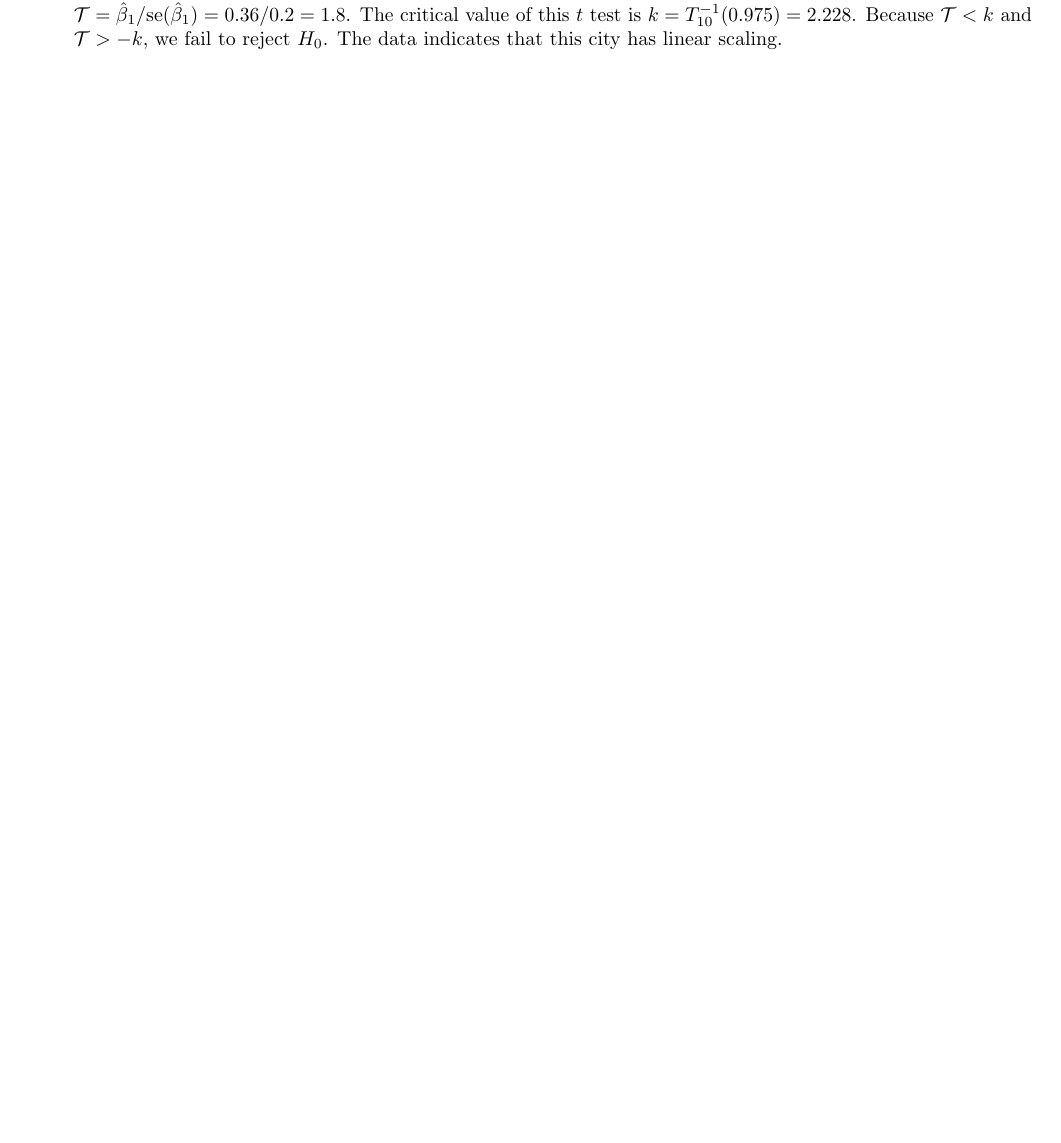
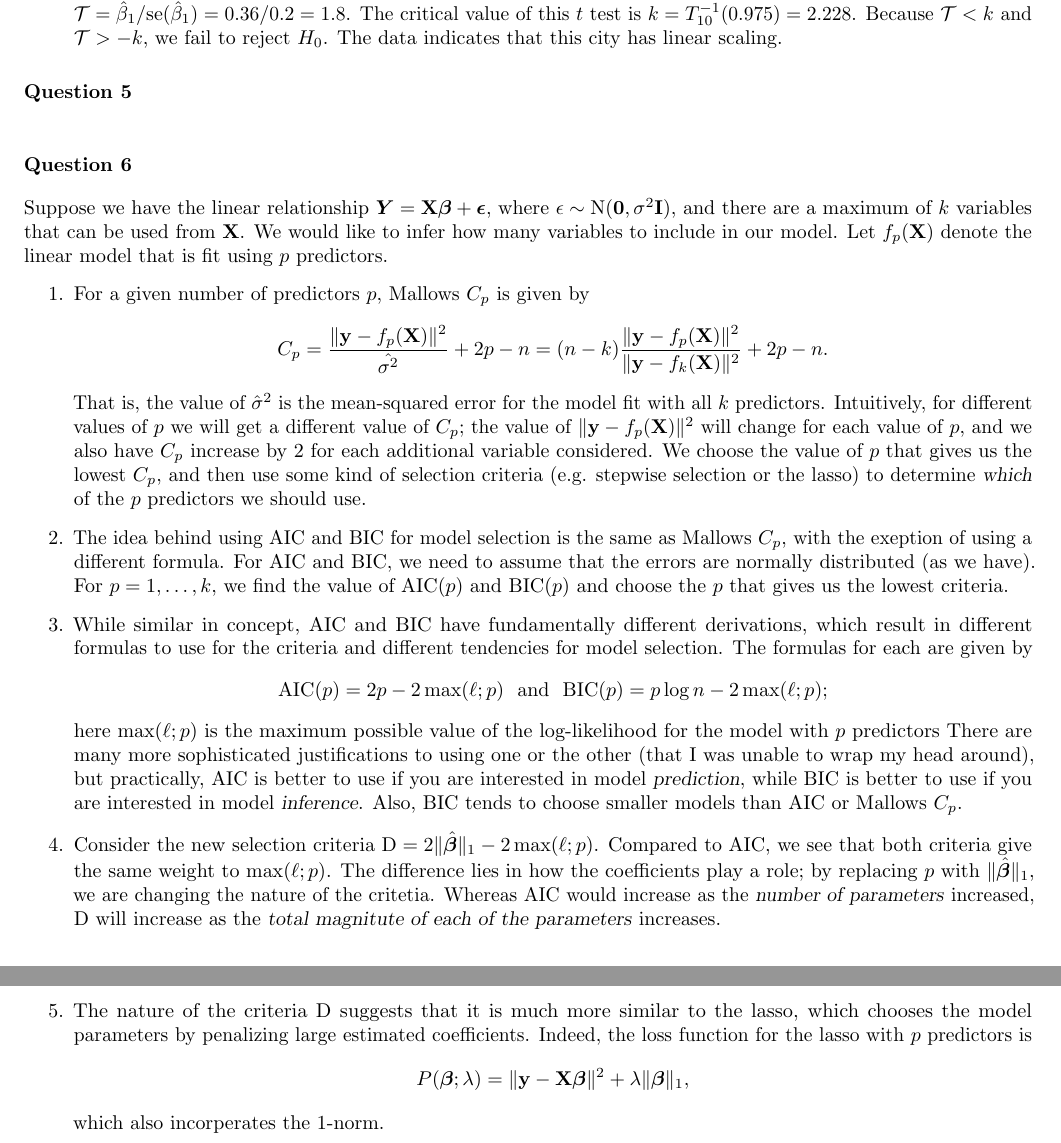
Before and after one commit to akenny430/stat-gr5205, a LaTeX problem sheet (exams/final-ans.tex): part of page 3 of 3 before the commit and two parts of pages 3 and 4 of 4 after it, the two joined at a grey line, cut so that both start at the same text, the shorter picture padded with empty space. Compiled offline with pdfLaTeX.

Commit message:
finished q06

```diff
--- a/exams/final-ans.tex
+++ b/exams/final-ans.tex
@@ -213,4 +213,54 @@ If \(r > 1\) then the city has supra-linear scaling, if \(r = 1\) then the city
     linear scaling.
 \end{enumerate}
 
+%' ============================================================================================================================================================
+\section{Question 5} \noindent
+
+
+%' ============================================================================================================================================================
+\section{Question 6} \noindent
+Suppose we have the linear relationship \(\bm{\ry} = \mathbf{X}\bm{\beta} + \bm{\epsilon}\), where \(\epsilon \sim \mathrm{N}(\mathbf{0}, \sigma^2 \mathbf{I})\),
+and there are a maximum of \(k\) variables that can be used from \(\mathbf{X}\). We would like to infer how many variables to include in our model.
+Let \(f_p(\mathbf{X})\) denote the linear model that is fit using \(p\) predictors.
+\begin{enumerate}
+    \item For a given number of predictors \(p\), Mallows \(C_p\) is given by
+    \begin{align*}
+        C_p
+        = \frac{\| \mathbf{y} - f_p(\mathbf{X}) \|^2}{\hat{\sigma^2}} + 2p - n
+        = (n - k)\frac{\| \mathbf{y} - f_p(\mathbf{X}) \|^2}{\| \mathbf{y} - f_k(\mathbf{X}) \|^2} + 2p - n.
+    \end{align*}
+    That is, the value of \(\hat{\sigma}^2\) is the mean-squared error for the model fit with all \(k\) predictors.
+    Intuitively, for different values of \(p\) we will get a different value of \(C_p\); the value of \(\| \mathbf{y} - f_p(\mathbf{X}) \|^2\) will change
+    for each value of \(p\), and we also have \(C_p\) increase by 2 for each additional variable considered.
+    We choose the value of \(p\) that gives us the lowest \(C_p\), and then use some kind of selection criteria (e.g. stepwise selection or the lasso)
+    to determine \textsl{which} of the \(p\) predictors we should use.
+    \item The idea behind using AIC and BIC for model selection is the same as Mallows \(C_p\), with the exeption of using a different formula. For AIC and BIC,
+    we need to assume that the errors are normally distributed (as we have). For \(p = 1, \ldots, k\), we find the value of \(\mathrm{AIC}(p)\) and \(\mathrm{BIC}(p)\)
+    and choose the \(p\) that gives us the lowest criteria.
+    \item While similar in concept, AIC and BIC have fundamentally different derivations, which result in different formulas to use for the criteria
+    and different tendencies for model selection. The formulas for each are given by
+    \begin{align*}
+        \mathrm{AIC}(p)
+        = 2p - 2 \max(\ell;p)
+        ~~\text{and}~~
+        \mathrm{BIC}(p)
+        = p \log n - 2 \max(\ell;p);
+    \end{align*}
+    here \(\max(\ell;p)\) is the maximum possible value of the log-likelihood for the model with \(p\) predictors
+    There are many more sophisticated justifications to using one or the other (that I was unable to wrap my head around), but practically, AIC is
+    better to use if you are interested in model \textsl{prediction}, while BIC is better to use if you are interested in model \textsl{inference}.
+    Also, BIC tends to choose smaller models than AIC or Mallows \(C_p\).
+    \item Consider the new selection criteria \(\mathrm{D} = 2 \| \hat{\bm{\beta}} \|_1 - 2 \max(\ell;p)\). Compared to AIC, we see that both criteria give the
+    same weight to \(\max(\ell;p)\). The difference lies in how the coefficients play a role; by replacing \(p\) with \(\|\hat{\bm{\beta}}\|_1\), we are changing
+    the nature of the critetia. Whereas AIC would increase as the \textsl{number of parameters} increased, \(\mathrm{D}\) will increase as the
+    \textsl{total magnitute of each of the parameters} increases.
+    \item The nature of the criteria \(\mathrm{D}\) suggests that it is much more similar to the lasso, which chooses the model parameters
+    by penalizing large estimated coefficients. Indeed, the loss function for the lasso with \(p\) predictors is
+    \begin{align*}
+        P(\bm{\beta};\lambda)
+        = \| \mathbf{y} - \mathbf{X}\bm{\beta} \|^2 + \lambda \| \bm{\beta} \|_1,
+    \end{align*}
+    which also incorperates the \(1\)-norm.
+\end{enumerate}
+
 \end{document}
```
Also changed, not shown: exams/final-ans.pdf.
